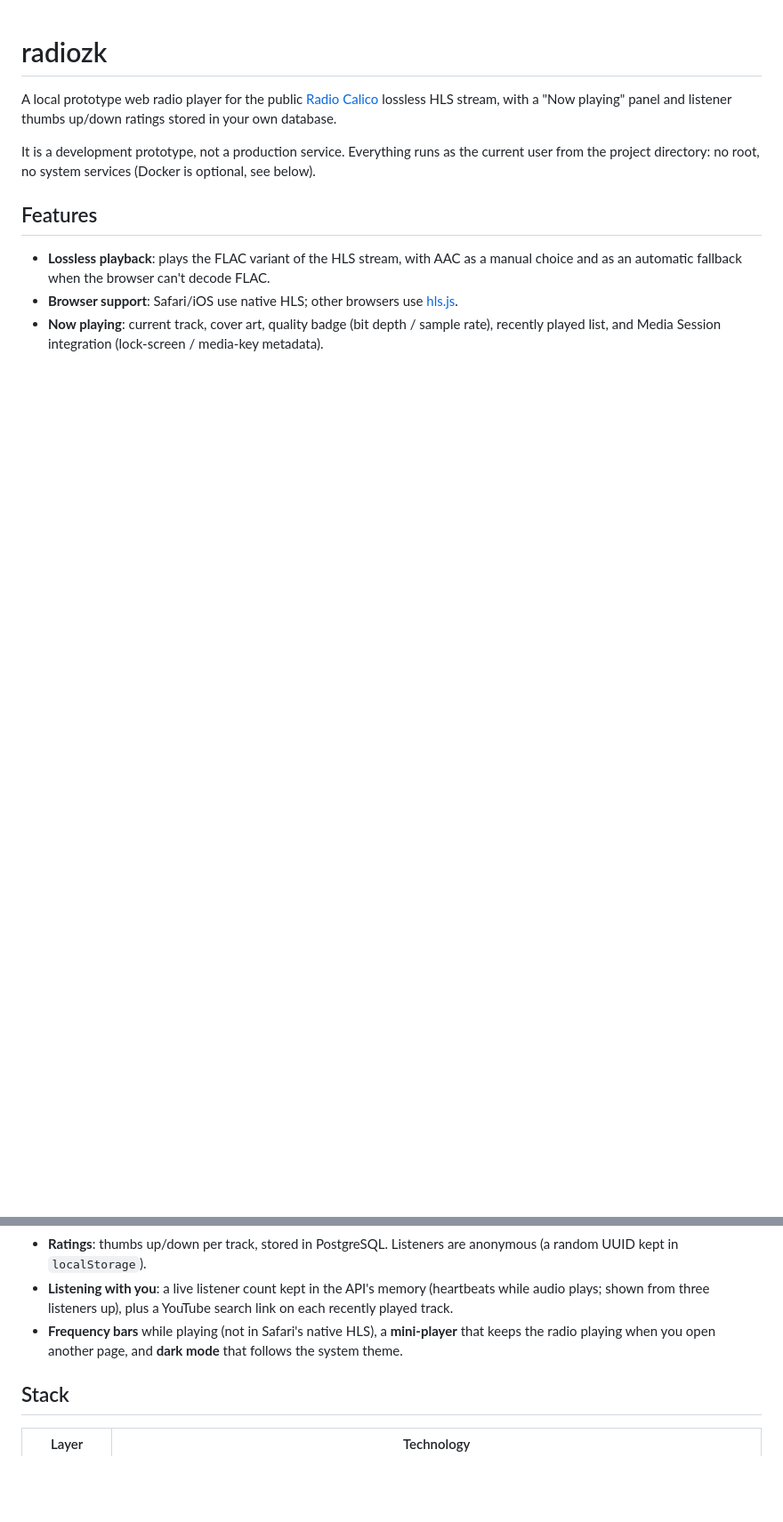
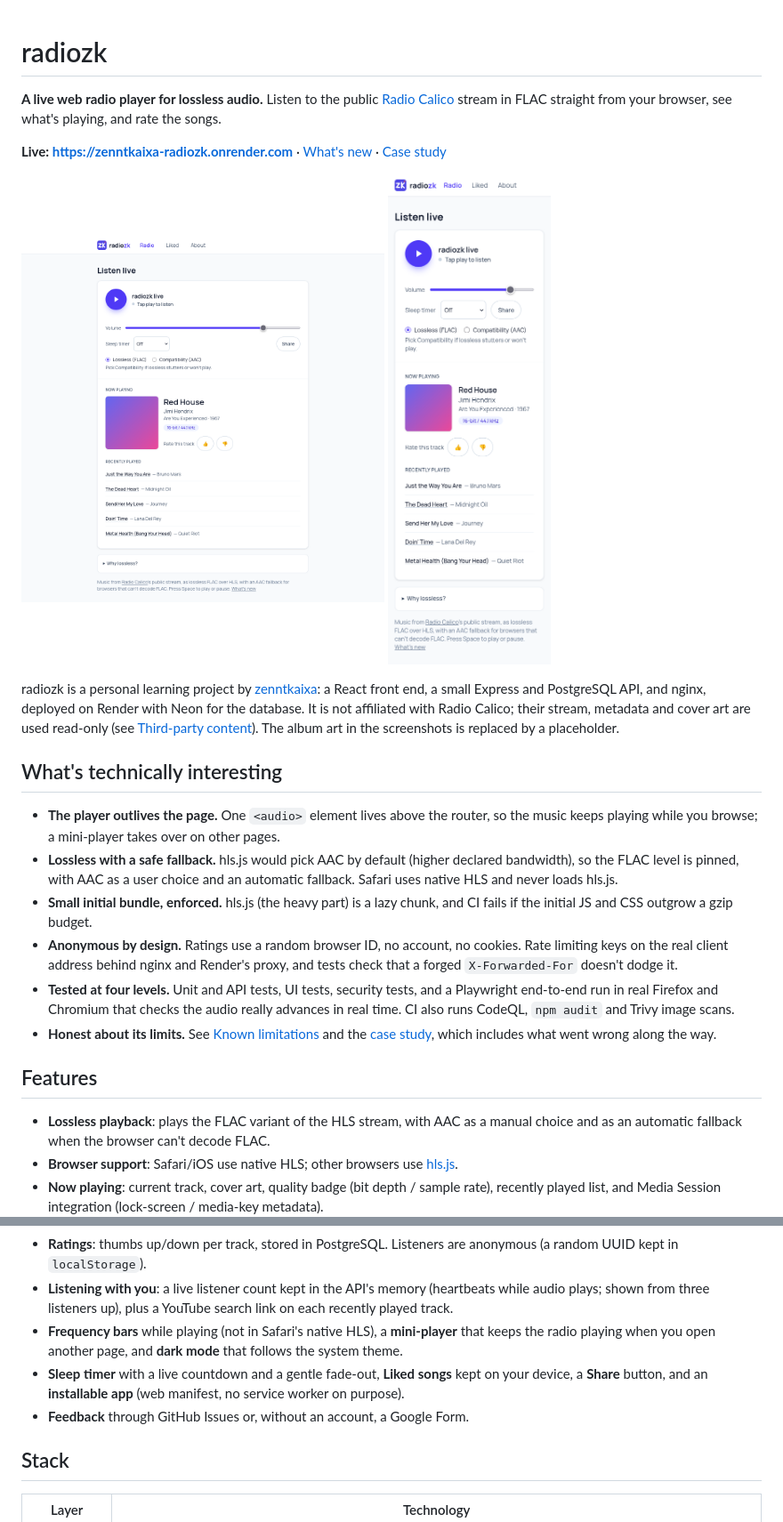
Before and after one commit to zenntkaixa/radiozk, a Markdown page: README.md, 2 parts joined by grey strips. Shown at 89% size. GitHub-like rendering; pictures changed too: docs/screenshots/desktop-light.png (added), docs/screenshots/phone.png (added); blank space fills up the shorter version.

```diff
--- a/README.md
+++ b/README.md
@@ -1,8 +1,24 @@
 # radiozk
 
-A local prototype web radio player for the public [Radio Calico](https://d3d4yli4hf5bmh.cloudfront.net/hls/live.m3u8) lossless HLS stream, with a "Now playing" panel and listener thumbs up/down ratings stored in your own database.
+**A live web radio player for lossless audio.** Listen to the public [Radio Calico](https://www.radio-calico.com/) stream in FLAC straight from your browser, see what's playing, and rate the songs.
 
-It is a development prototype, not a production service. Everything runs as the current user from the project directory: no root, no system services (Docker is optional, see below).
+**Live: <https://zenntkaixa-radiozk.onrender.com>** · [What's new](https://zenntkaixa-radiozk.onrender.com/whats-new) · [Case study](docs/case-study.md)
+
+<p>
+  <img src="docs/screenshots/desktop-light.png" alt="radiozk on a desktop: player card, now playing with quality badge, recently played" width="49%">
+  <img src="docs/screenshots/phone.png" alt="radiozk on a phone" width="22%">
+</p>
+
+radiozk is a personal learning project by [zenntkaixa](https://zenntkaixa.dev/): a React front end, a small Express and PostgreSQL API, and nginx, deployed on Render with Neon for the database. It is not affiliated with Radio Calico; their stream, metadata and cover art are used read-only (see [Third-party content](#third-party-content)). The album art in the screenshots is replaced by a placeholder.
+
+## What's technically interesting
+
+- **The player outlives the page.** One `<audio>` element lives above the router, so the music keeps playing while you browse; a mini-player takes over on other pages.
+- **Lossless with a safe fallback.** hls.js would pick AAC by default (higher declared bandwidth), so the FLAC level is pinned, with AAC as a user choice and an automatic fallback. Safari uses native HLS and never loads hls.js.
+- **Small initial bundle, enforced.** hls.js (the heavy part) is a lazy chunk, and CI fails if the initial JS and CSS outgrow a gzip budget.
+- **Anonymous by design.** Ratings use a random browser ID, no account, no cookies. Rate limiting keys on the real client address behind nginx and Render's proxy, and tests check that a forged `X-Forwarded-For` doesn't dodge it.
+- **Tested at four levels.** Unit and API tests, UI tests, security tests, and a Playwright end-to-end run in real Firefox and Chromium that checks the audio really advances in real time. CI also runs CodeQL, `npm audit` and Trivy image scans.
+- **Honest about its limits.** See [Known limitations](#known-limitations) and the [case study](docs/case-study.md), which includes what went wrong along the way.
 
 ## Features
 
@@ -12,6 +28,8 @@ It is a development prototype, not a production service. Everything runs as the
 - **Ratings**: thumbs up/down per track, stored in PostgreSQL. Listeners are anonymous (a random UUID kept in `localStorage`).
 - **Listening with you**: a live listener count kept in the API's memory (heartbeats while audio plays; shown from three listeners up), plus a YouTube search link on each recently played track.
 - **Frequency bars** while playing (not in Safari's native HLS), a **mini-player** that keeps the radio playing when you open another page, and **dark mode** that follows the system theme.
+- **Sleep timer** with a live countdown and a gentle fade-out, **Liked songs** kept on your device, a **Share** button, and an **installable app** (web manifest, no service worker on purpose).
+- **Feedback** through GitHub Issues or, without an account, a Google Form.
 
 ## Stack
 
```
Also changed, not shown: docs/case-study.md (added, +62 -0 lines), docs/screenshots/about.png (added), docs/screenshots/desktop-dark.png (added).
